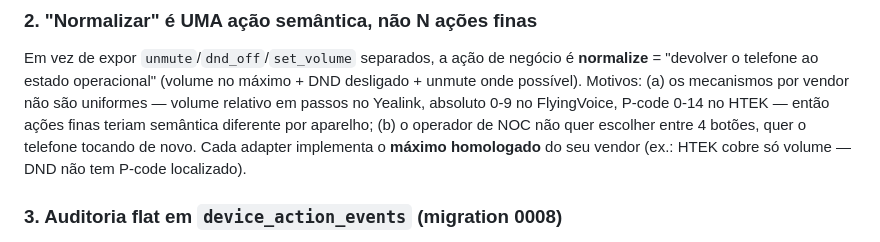
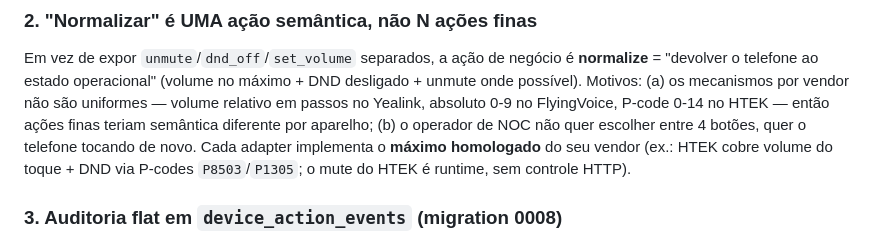
Before and after one commit to luizsteinbach30/middleware-ramais, a Markdown page: docs/ADRs/0004-device-actions.md, the part around the change. GitHub-like rendering.

```diff
--- a/docs/ADRs/0004-device-actions.md
+++ b/docs/ADRs/0004-device-actions.md
@@ -33,7 +33,8 @@ não são uniformes — volume relativo em passos no Yealink, absoluto 0-9 no
 FlyingVoice, P-code 0-14 no HTEK — então ações finas teriam semântica diferente
 por aparelho; (b) o operador de NOC não quer escolher entre 4 botões, quer o
 telefone tocando de novo. Cada adapter implementa o **máximo homologado** do
-seu vendor (ex.: HTEK cobre só volume — DND não tem P-code localizado).
+seu vendor (ex.: HTEK cobre volume do toque + DND via P-codes `P8503`/`P1305`;
+o mute do HTEK é runtime, sem controle HTTP).
 
 ### 3. Auditoria flat em `device_action_events` (migration 0008)
 
```
Also changed, not shown: docs/design/DEVICE_ACTIONS_HOMOLOGACAO.md (+16 -6 lines).
